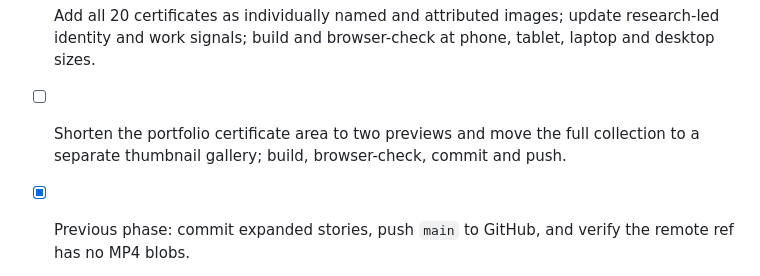
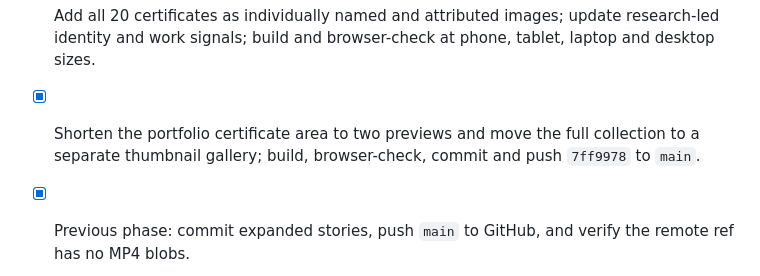
Before and after one commit to raziashary/portfolio, a Markdown page: docs/agent-work/GOAL.md, the part around the change. Drawn GitHub-style.

```diff
--- a/docs/agent-work/GOAL.md
+++ b/docs/agent-work/GOAL.md
@@ -58,5 +58,5 @@ Build a polished, responsive portfolio in this repository using Vite and TypeScr
 - [x] Build and smoke-check the final output; commit `45516a4` and push to `main`. Verified local and remote refs match, catalog files are present on GitHub, and no MP4 is in the remote tree.
 - [x] Add the complete, de-duplicated LinkedIn and resume skill set in a responsive Skills section; build, browser-check, commit and push.
 - [x] Add all 20 certificates as individually named and attributed images; update research-led identity and work signals; build and browser-check at phone, tablet, laptop and desktop sizes.
-- [ ] Shorten the portfolio certificate area to two previews and move the full collection to a separate thumbnail gallery; build, browser-check, commit and push.
+- [x] Shorten the portfolio certificate area to two previews and move the full collection to a separate thumbnail gallery; build, browser-check, commit and push `7ff9978` to `main`.
 - [x] Previous phase: commit expanded stories, push `main` to GitHub, and verify the remote ref has no MP4 blobs.
```
Also changed, not shown: docs/agent-work/PROJECT_MEMORY.md (+1 -1 lines).
